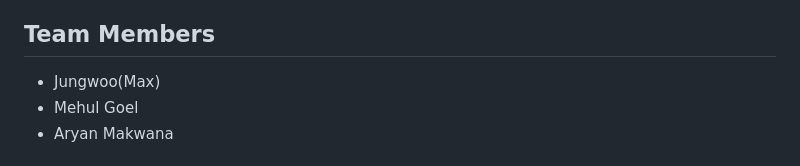
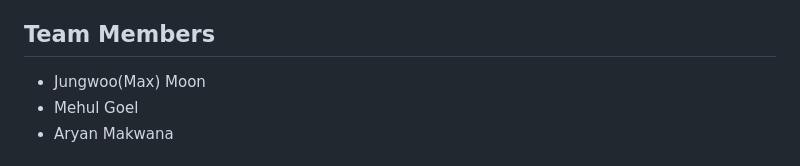
Before and after one commit to mehul-tech/Dynamic-Traffic-Light-with-Arduino-UNO-Q, a Markdown page: README.md, the part around the change. Rendered like a GitHub page.

Commit message:
Update team member name in README

```diff
--- a/README.md
+++ b/README.md
@@ -290,7 +290,7 @@ The physical Modulino Pixels and the WebUI traffic signals should show the same
 
 ## Team Members
 
-- Jungwoo(Max)
+- Jungwoo(Max) Moon
 - Mehul Goel
 - Aryan Makwana
 
```
